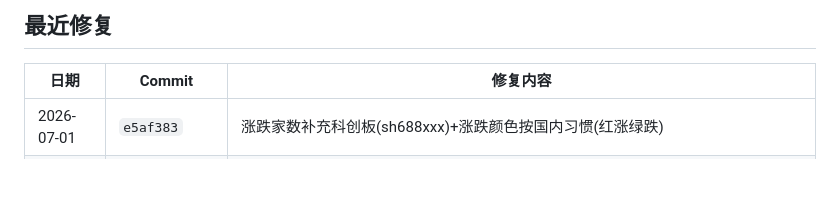
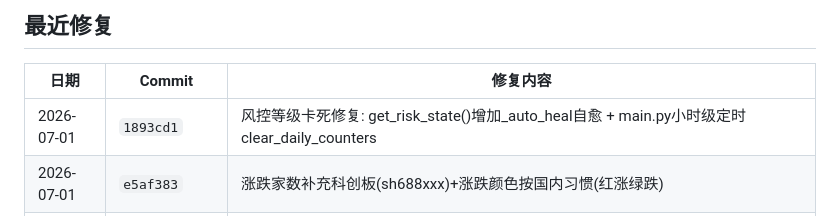
Before and after one commit to mygaga2024/market-trace-v6, a Markdown page: PROJECT_STATUS.md, the part around the change. Drawn GitHub-style; blank space fills up the shorter version.

Commit message:
chore: 更新PROJECT_STATUS修复记录

```diff
--- a/PROJECT_STATUS.md
+++ b/PROJECT_STATUS.md
@@ -13,6 +13,7 @@
 
 | 日期 | Commit | 修复内容 |
 |------|--------|---------|
+| 2026-07-01 | `1893cd1` | 风控等级卡死修复: get_risk_state()增加_auto_heal自愈 + main.py小时级定时clear_daily_counters |
 | 2026-07-01 | `e5af383` | 涨跌家数补充科创板(sh688xxx)+涨跌颜色按国内习惯(红涨绿跌) |
 | 2026-06-25 | `09adc2f` | 代码审查修复7项: P1 _dummy_decision NameError / P3 ATR去重 / P4 asyncio规范 / P5 日志更新 / P7 API速率限制 / P8 env替换 / P10 httpx复用 + 42个新测试(237 total) |
 | 2026-06-23 | `85b110d` | 恢复switchTab的scrollIntoView: tab-panel在页面底部, 去掉滚动导致内容加载但不可见 |
```
